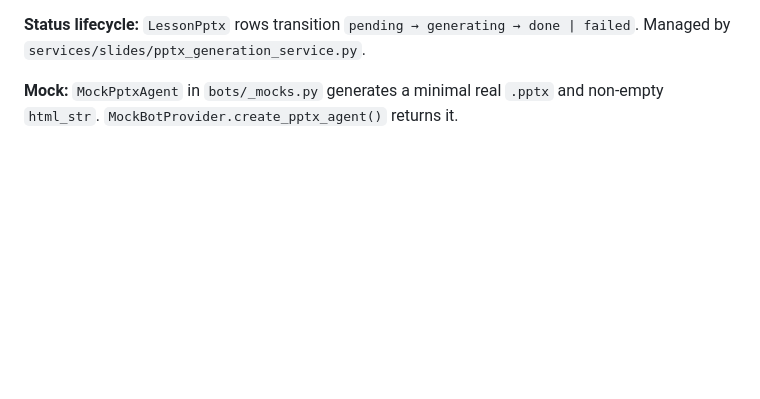
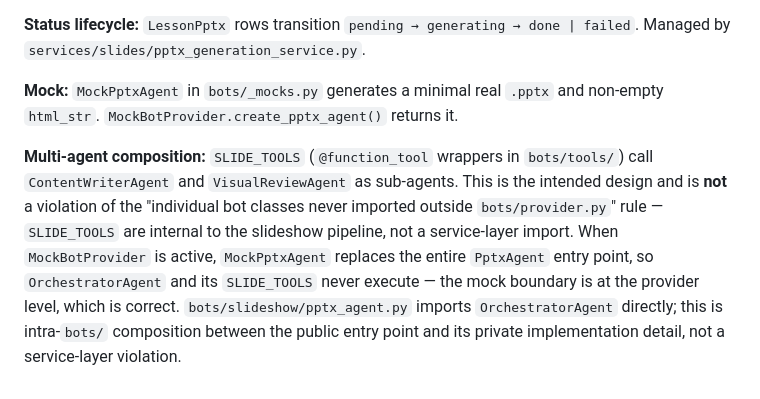
Before and after one commit to EduQuest-AI-Inc/eduquest-backend, a Markdown page: bots/CLAUDE.md, the part around the change. Drawn GitHub-style; blank space fills up the shorter version.

```diff
--- a/bots/CLAUDE.md
+++ b/bots/CLAUDE.md
@@ -58,3 +58,5 @@ Each generation is a stateless fresh `Runner.run()` call with `max_turns=80` (un
 **Status lifecycle:** `LessonPptx` rows transition `pending → generating → done | failed`. Managed by `services/slides/pptx_generation_service.py`.
 
 **Mock:** `MockPptxAgent` in `bots/_mocks.py` generates a minimal real `.pptx` and non-empty `html_str`. `MockBotProvider.create_pptx_agent()` returns it.
+
+**Multi-agent composition:** `SLIDE_TOOLS` (`@function_tool` wrappers in `bots/tools/`) call `ContentWriterAgent` and `VisualReviewAgent` as sub-agents. This is the intended design and is **not** a violation of the "individual bot classes never imported outside `bots/provider.py`" rule — `SLIDE_TOOLS` are internal to the slideshow pipeline, not a service-layer import. When `MockBotProvider` is active, `MockPptxAgent` replaces the entire `PptxAgent` entry point, so `OrchestratorAgent` and its `SLIDE_TOOLS` never execute — the mock boundary is at the provider level, which is correct. `bots/slideshow/pptx_agent.py` imports `OrchestratorAgent` directly; this is intra-`bots/` composition between the public entry point and its private implementation detail, not a service-layer violation.
```
Also changed, not shown: ARCH_DECISIONS.md (+5 -7 lines), CLAUDE.md (+4 -1 lines).
